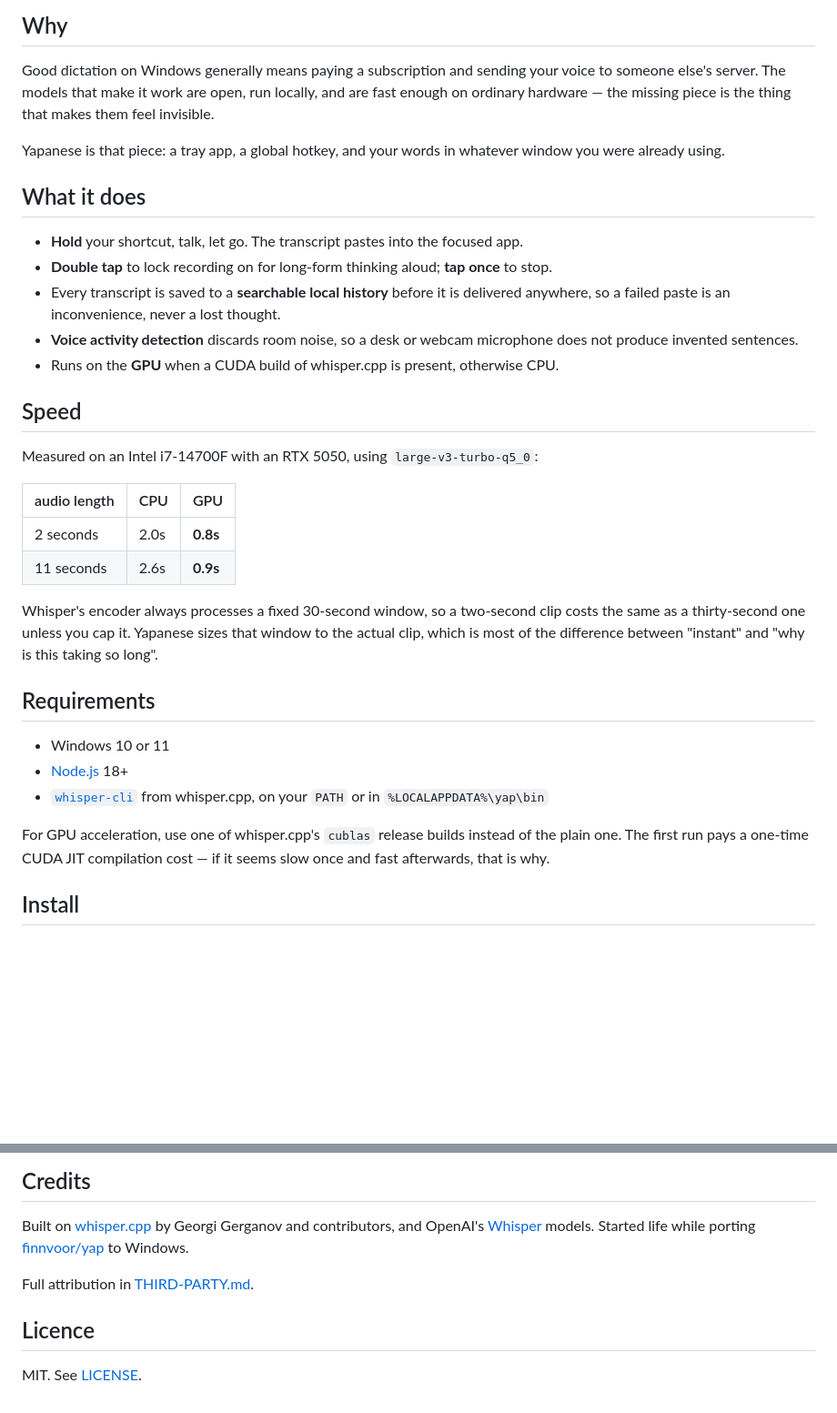
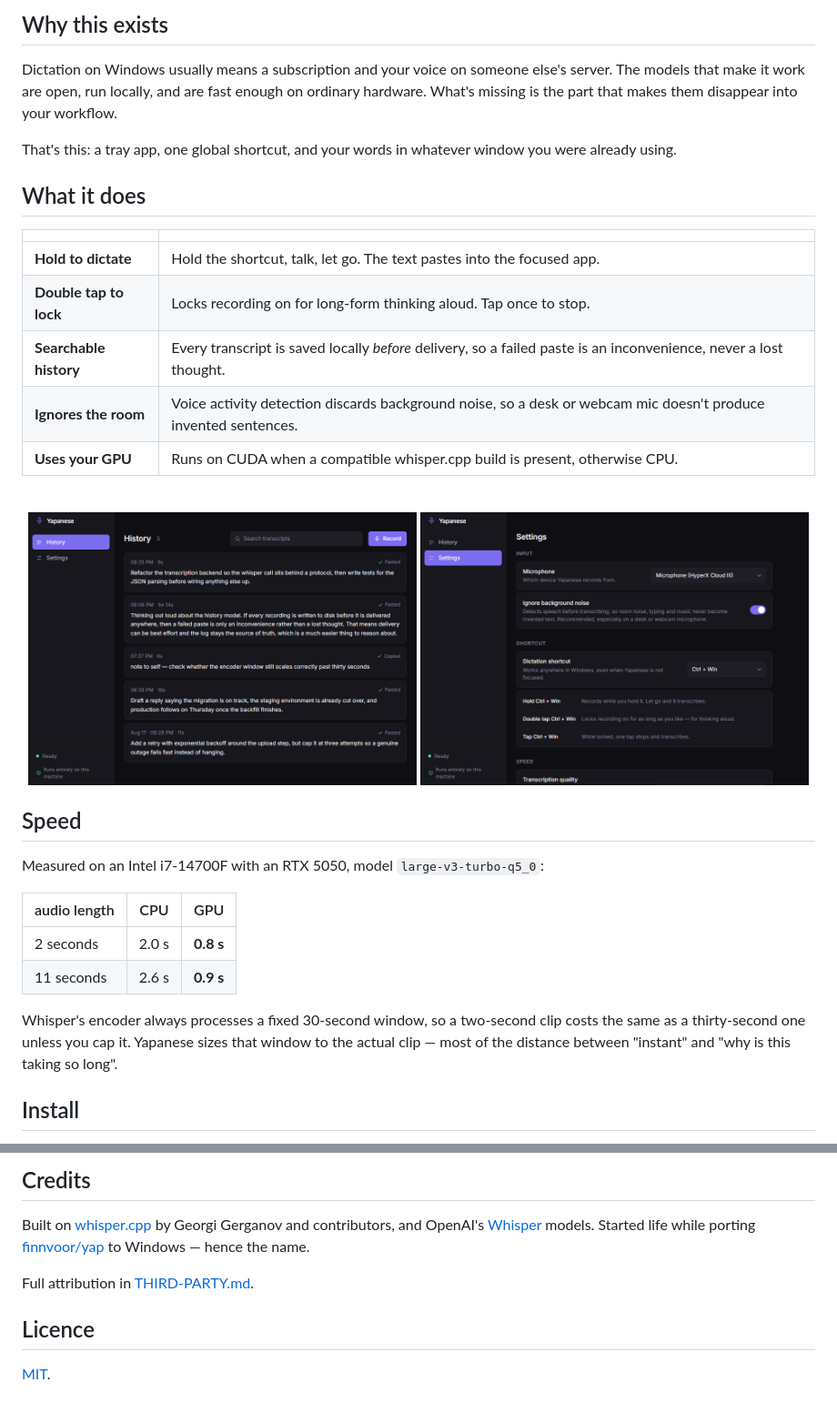
Before and after one commit to IndyIsaac/yapanese, a Markdown page: README.md, 2 parts joined by grey strips. Shown at 91% size. GitHub-like rendering; pictures changed too: assets/screenshot-history.png (added), assets/screenshot-settings.png (added); blank space fills up the shorter version.

```diff
--- a/README.md
+++ b/README.md
@@ -18,48 +25,44 @@ No account, no cloud, no per-minute billing. Nothing leaves your machine.
 
-## Why
+## Why this exists
 
-Good dictation on Windows generally means paying a subscription and sending your
-voice to someone else's server. The models that make it work are open, run
-locally, and are fast enough on ordinary hardware — the missing piece is the
-thing that makes them feel invisible.
+Dictation on Windows usually means a subscription and your voice on someone
+else's server. The models that make it work are open, run locally, and are fast
+enough on ordinary hardware. What's missing is the part that makes them
+disappear into your workflow.
 
-Yapanese is that piece: a tray app, a global hotkey, and your words in whatever
-window you were already using.
+That's this: a tray app, one global shortcut, and your words in whatever window
+you were already using.
 
 ## What it does
 
-- **Hold** your shortcut, talk, let go. The transcript pastes into the focused app.
-- **Double tap** to lock recording on for long-form thinking aloud; **tap once** to stop.
-- Every transcript is saved to a **searchable local history** before it is delivered
-  anywhere, so a failed paste is an inconvenience, never a lost thought.
-- **Voice activity detection** discards room noise, so a desk or webcam microphone
-  does not produce invented sentences.
-- Runs on the **GPU** when a CUDA build of whisper.cpp is present, otherwise CPU.
+| | |
+|---|---|
+| **Hold to dictate** | Hold the shortcut, talk, let go. The text pastes into the focused app. |
+| **Double tap to lock** | Locks recording on for long-form thinking aloud. Tap once to stop. |
+| **Searchable history** | Every transcript is saved locally *before* delivery, so a failed paste is an inconvenience, never a lost thought. |
+| **Ignores the room** | Voice activity detection discards background noise, so a desk or webcam mic doesn't produce invented sentences. |
+| **Uses your GPU** | Runs on CUDA when a compatible whisper.cpp build is present, otherwise CPU. |
+
+<br>
+
+<div align="center">
+<img src="assets/screenshot-history.png" width="49%" alt="History view with searchable transcripts">
+<img src="assets/screenshot-settings.png" width="49%" alt="Settings view">
+</div>
 
 ## Speed
 
-Measured on an Intel i7-14700F with an RTX 5050, using `large-v3-turbo-q5_0`:
+Measured on an Intel i7-14700F with an RTX 5050, model `large-v3-turbo-q5_0`:
 
 | audio length | CPU | GPU |
 |---|---|---|
-| 2 seconds | 2.0s | **0.8s** |
-| 11 seconds | 2.6s | **0.9s** |
+| 2 seconds | 2.0 s | **0.8 s** |
+| 11 seconds | 2.6 s | **0.9 s** |
 
-Whisper's encoder always processes a fixed 30-second window, so a two-second clip
-costs the same as a thirty-second one unless you cap it. Yapanese sizes that window
-to the actual clip, which is most of the difference between "instant" and
+Whisper's encoder always processes a fixed 30-second window, so a two-second
+clip costs the same as a thirty-second one unless you cap it. Yapanese sizes
+that window to the actual clip — most of the distance between "instant" and
 "why is this taking so long".
-
-## Requirements
-
-- Windows 10 or 11
-- [Node.js](https://nodejs.org/) 18+
-- [`whisper-cli`](https://github.com/ggml-org/whisper.cpp/releases) from whisper.cpp,
-  on your `PATH` or in `%LOCALAPPDATA%\yap\bin`
-
-For GPU acceleration, use one of whisper.cpp's `cublas` release builds instead of
-the plain one. The first run pays a one-time CUDA JIT compilation cost — if it
-seems slow once and fast afterwards, that is why.
 
 ## Install
 
@@ -146,10 +162,10 @@ deletable without this app being involved.
 Built on [whisper.cpp](https://github.com/ggml-org/whisper.cpp) by Georgi
 Gerganov and contributors, and OpenAI's [Whisper](https://github.com/openai/whisper)
 models. Started life while porting [finnvoor/yap](https://github.com/finnvoor/yap)
-to Windows.
+to Windows — hence the name.
 
 Full attribution in [THIRD-PARTY.md](THIRD-PARTY.md).
 
 ## Licence
 
-MIT. See [LICENSE](LICENSE).
+[MIT](LICENSE).
```
Also changed, not shown: other parts of README.md (+63 -43 lines), assets/social-card.png (added), 2 other files.
